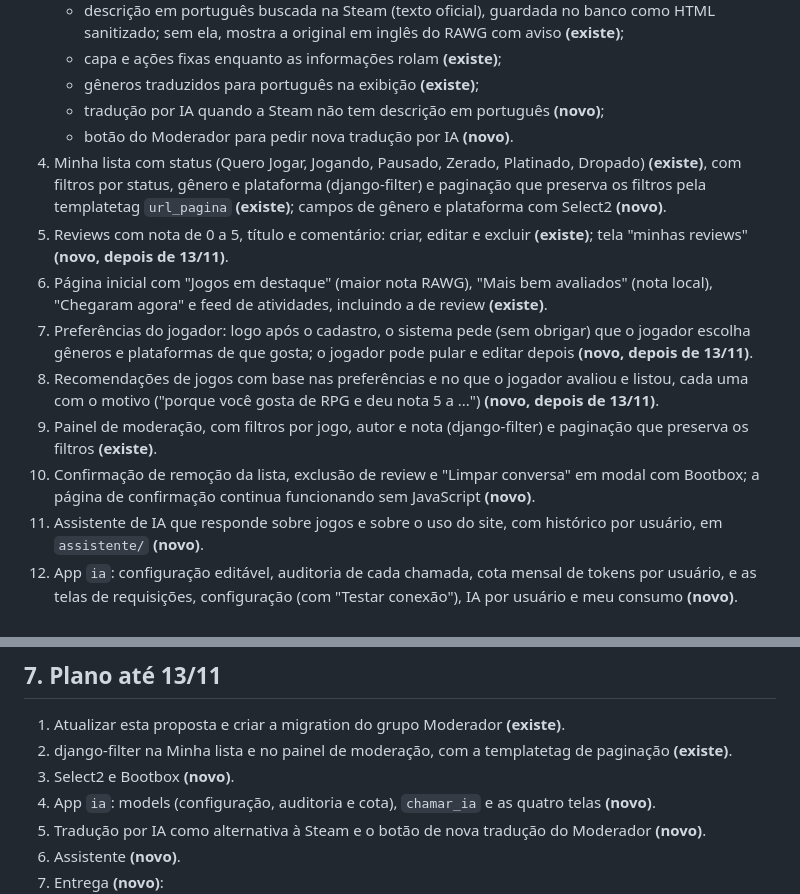
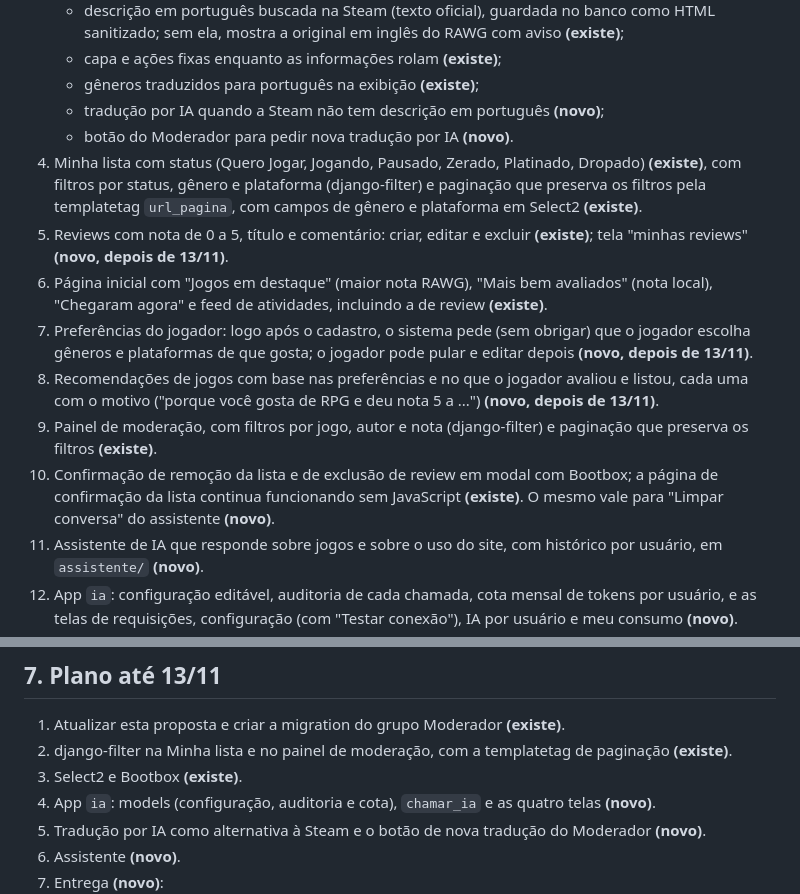
Before and after one commit to luangust4vo/mygameslist, a Markdown page: docs/proposta.md, 2 parts joined by grey strips. Drawn GitHub-style.

Commit message:
docs: mark select2 and bootbox as done in proposal
Co-Authored-By: Claude Opus 5.5 <noreply@anthropic.com>

```diff
--- a/docs/proposta.md
+++ b/docs/proposta.md
@@ -26,13 +26,13 @@ O MyGamesList é um site, no estilo do MyAnimeList, em que o jogador monta a sua
    - gêneros traduzidos para português na exibição **(existe)**;
    - tradução por IA quando a Steam não tem descrição em português **(novo)**;
    - botão do Moderador para pedir nova tradução por IA **(novo)**.
-4. Minha lista com status (Quero Jogar, Jogando, Pausado, Zerado, Platinado, Dropado) **(existe)**, com filtros por status, gênero e plataforma (django-filter) e paginação que preserva os filtros pela templatetag `url_pagina` **(existe)**; campos de gênero e plataforma com Select2 **(novo)**.
+4. Minha lista com status (Quero Jogar, Jogando, Pausado, Zerado, Platinado, Dropado) **(existe)**, com filtros por status, gênero e plataforma (django-filter) e paginação que preserva os filtros pela templatetag `url_pagina`, com campos de gênero e plataforma em Select2 **(existe)**.
 5. Reviews com nota de 0 a 5, título e comentário: criar, editar e excluir **(existe)**; tela "minhas reviews" **(novo, depois de 13/11)**.
 6. Página inicial com "Jogos em destaque" (maior nota RAWG), "Mais bem avaliados" (nota local), "Chegaram agora" e feed de atividades, incluindo a de review **(existe)**.
 7. Preferências do jogador: logo após o cadastro, o sistema pede (sem obrigar) que o jogador escolha gêneros e plataformas de que gosta; o jogador pode pular e editar depois **(novo, depois de 13/11)**.
 8. Recomendações de jogos com base nas preferências e no que o jogador avaliou e listou, cada uma com o motivo ("porque você gosta de RPG e deu nota 5 a ...") **(novo, depois de 13/11)**.
 9. Painel de moderação, com filtros por jogo, autor e nota (django-filter) e paginação que preserva os filtros **(existe)**.
-10. Confirmação de remoção da lista, exclusão de review e "Limpar conversa" em modal com Bootbox; a página de confirmação continua funcionando sem JavaScript **(novo)**.
+10. Confirmação de remoção da lista e de exclusão de review em modal com Bootbox; a página de confirmação da lista continua funcionando sem JavaScript **(existe)**. O mesmo vale para "Limpar conversa" do assistente **(novo)**.
 11. Assistente de IA que responde sobre jogos e sobre o uso do site, com histórico por usuário, em `assistente/` **(novo)**.
 12. App `ia`: configuração editável, auditoria de cada chamada, cota mensal de tokens por usuário, e as telas de requisições, configuração (com "Testar conexão"), IA por usuário e meu consumo **(novo)**.
 13. Comando para popular o catálogo com jogos populares por gênero e carregar as listas de gêneros e plataformas do RAWG **(novo, depois de 13/11)**.
@@ -97,7 +97,7 @@ O MyGamesList é um site, no estilo do MyAnimeList, em que o jogador monta a sua
 
 1. Atualizar esta proposta e criar a migration do grupo Moderador **(existe)**.
 2. django-filter na Minha lista e no painel de moderação, com a templatetag de paginação **(existe)**.
-3. Select2 e Bootbox **(novo)**.
+3. Select2 e Bootbox **(existe)**.
 4. App `ia`: models (configuração, auditoria e cota), `chamar_ia` e as quatro telas **(novo)**.
 5. Tradução por IA como alternativa à Steam e o botão de nova tradução do Moderador **(novo)**.
 6. Assistente **(novo)**.
```
